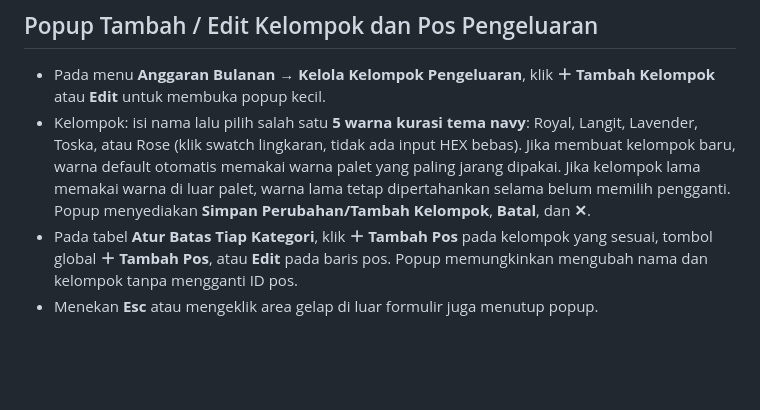
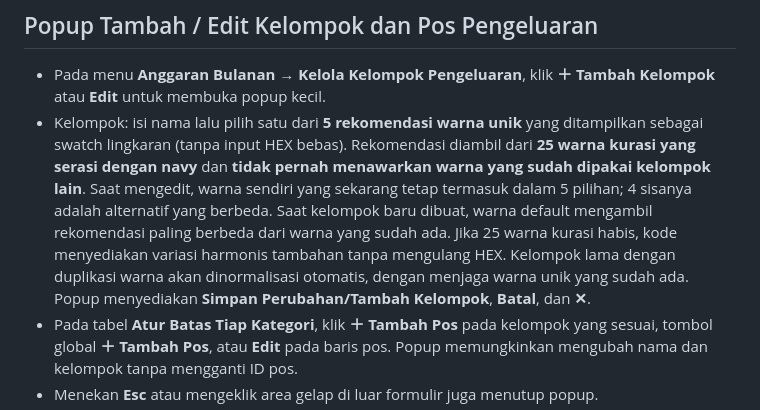
Before and after one commit to muhalfarisxi/Duit-Duit_Paaxixi, a Markdown page: PANDUAN_SETUP.md, the part around the change. Drawn GitHub-style; blank space fills up the shorter version.

Commit message:
Perjelas aturan warna unik dan lima rekomendasi dinamis di pengelola kelompok

```diff
--- a/PANDUAN_SETUP.md
+++ b/PANDUAN_SETUP.md
@@ -81,7 +81,7 @@ Unggah **empat file ini** ke root repo GitHub: `index.html`, `cloud.js`, `fireba
 
 ## Popup Tambah / Edit Kelompok dan Pos Pengeluaran
 - Pada menu **Anggaran Bulanan → Kelola Kelompok Pengeluaran**, klik **＋ Tambah Kelompok** atau **Edit** untuk membuka popup kecil.
-- Kelompok: isi nama lalu pilih salah satu **5 warna kurasi tema navy**: Royal, Langit, Lavender, Toska, atau Rose (klik swatch lingkaran, tidak ada input HEX bebas). Jika membuat kelompok baru, warna default otomatis memakai warna palet yang paling jarang dipakai. Jika kelompok lama memakai warna di luar palet, warna lama tetap dipertahankan selama belum memilih pengganti. Popup menyediakan **Simpan Perubahan/Tambah Kelompok**, **Batal**, dan **✕**.
+- Kelompok: isi nama lalu pilih satu dari **5 rekomendasi warna unik** yang ditampilkan sebagai swatch lingkaran (tanpa input HEX bebas). Rekomendasi diambil dari **25 warna kurasi yang serasi dengan navy** dan **tidak pernah menawarkan warna yang sudah dipakai kelompok lain**. Saat mengedit, warna sendiri yang sekarang tetap termasuk dalam 5 pilihan; 4 sisanya adalah alternatif yang berbeda. Saat kelompok baru dibuat, warna default mengambil rekomendasi paling berbeda dari warna yang sudah ada. Jika 25 warna kurasi habis, kode menyediakan variasi harmonis tambahan tanpa mengulang HEX. Kelompok lama dengan duplikasi warna akan dinormalisasi otomatis, dengan menjaga warna unik yang sudah ada. Popup menyediakan **Simpan Perubahan/Tambah Kelompok**, **Batal**, dan **✕**.
 - Pada tabel **Atur Batas Tiap Kategori**, klik **＋ Tambah Pos** pada kelompok yang sesuai, tombol global **＋ Tambah Pos**, atau **Edit** pada baris pos. Popup memungkinkan mengubah nama dan kelompok tanpa mengganti ID pos.
 - Menekan **Esc** atau mengeklik area gelap di luar formulir juga menutup popup.
 - **Ikon kategori** dalam popup mengikuti nama pos/kelompok yang diketik.
```
